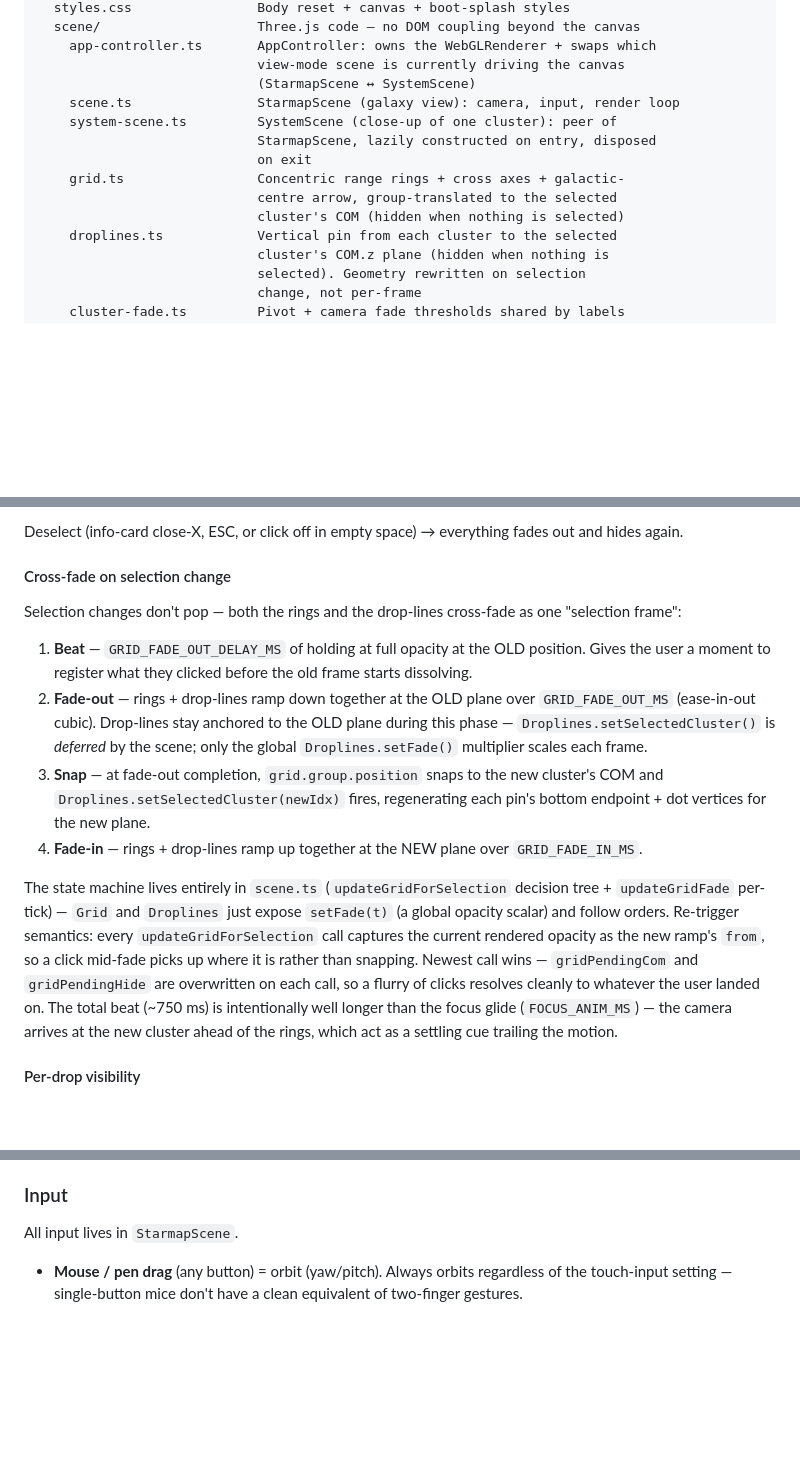
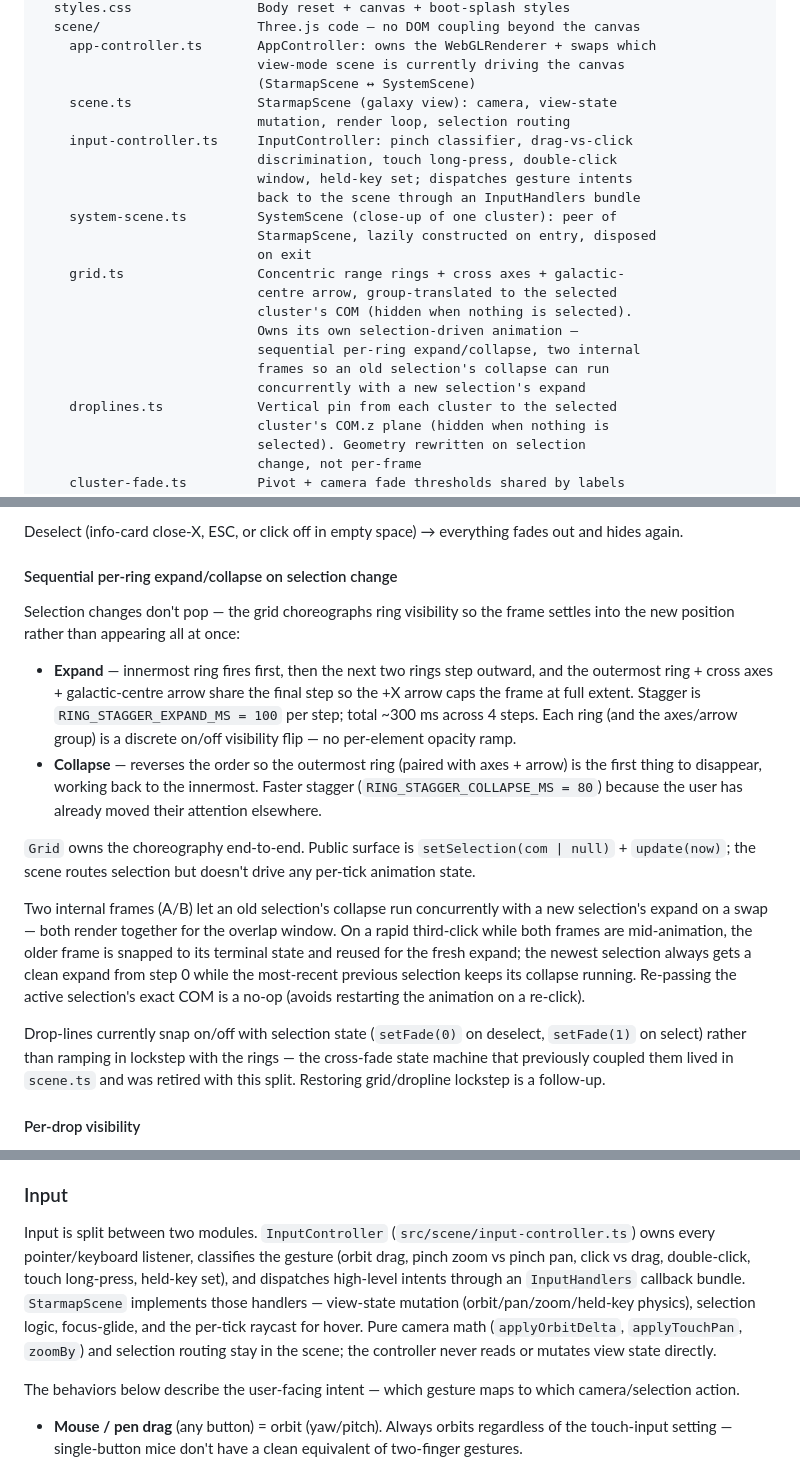
Before and after one commit to aportilla/helio, a Markdown page: README.md, 3 parts joined by grey strips. Rendered like a GitHub page; blank space fills up the shorter version.

Commit message:
Update README for input-controller split + per-ring grid animation
Reflects the last two commits: the InputController extraction (gesture
classification vs view-state mutation) and the grid's new sequential
per-ring expand/collapse animation owned by Grid itself, replacing the
scene-side cross-fade state machine. Notes that droplines currently
snap on/off and lockstep with rings is a follow-up.

```diff
--- a/README.md
+++ b/README.md
@@ -64,13 +64,22 @@ src/
     app-controller.ts       AppController: owns the WebGLRenderer + swaps which
                             view-mode scene is currently driving the canvas
                             (StarmapScene ↔ SystemScene)
-    scene.ts                StarmapScene (galaxy view): camera, input, render loop
+    scene.ts                StarmapScene (galaxy view): camera, view-state
+                            mutation, render loop, selection routing
+    input-controller.ts     InputController: pinch classifier, drag-vs-click
+                            discrimination, touch long-press, double-click
+                            window, held-key set; dispatches gesture intents
+                            back to the scene through an InputHandlers bundle
     system-scene.ts         SystemScene (close-up of one cluster): peer of
                             StarmapScene, lazily constructed on entry, disposed
                             on exit
     grid.ts                 Concentric range rings + cross axes + galactic-
                             centre arrow, group-translated to the selected
-                            cluster's COM (hidden when nothing is selected)
+                            cluster's COM (hidden when nothing is selected).
+                            Owns its own selection-driven animation —
+                            sequential per-ring expand/collapse, two internal
+                            frames so an old selection's collapse can run
+                            concurrently with a new selection's expand
     droplines.ts            Vertical pin from each cluster to the selected
                             cluster's COM.z plane (hidden when nothing is
                             selected). Geometry rewritten on selection
@@ -335,16 +344,18 @@ Both the rings (in `Grid`) and the per-cluster drop-lines (`Droplines`) are gate
 
 Deselect (info-card close-X, ESC, or click off in empty space) → everything fades out and hides again.
 
-#### Cross-fade on selection change
+#### Sequential per-ring expand/collapse on selection change
 
-Selection changes don't pop — both the rings and the drop-lines cross-fade as one "selection frame":
+Selection changes don't pop — the grid choreographs ring visibility so the frame settles into the new position rather than appearing all at once:
 
-1. **Beat** — `GRID_FADE_OUT_DELAY_MS` of holding at full opacity at the OLD position. Gives the user a moment to register what they clicked before the old frame starts dissolving.
-2. **Fade-out** — rings + drop-lines ramp down together at the OLD plane over `GRID_FADE_OUT_MS` (ease-in-out cubic). Drop-lines stay anchored to the OLD plane during this phase — `Droplines.setSelectedCluster()` is *deferred* by the scene; only the global `Droplines.setFade()` multiplier scales each frame.
-3. **Snap** — at fade-out completion, `grid.group.position` snaps to the new cluster's COM and `Droplines.setSelectedCluster(newIdx)` fires, regenerating each pin's bottom endpoint + dot vertices for the new plane.
-4. **Fade-in** — rings + drop-lines ramp up together at the NEW plane over `GRID_FADE_IN_MS`.
+- **Expand** — innermost ring fires first, then the next two rings step outward, and the outermost ring + cross axes + galactic-centre arrow share the final step so the +X arrow caps the frame at full extent. Stagger is `RING_STAGGER_EXPAND_MS = 100` per step; total ~300 ms across 4 steps. Each ring (and the axes/arrow group) is a discrete on/off visibility flip — no per-element opacity ramp.
+- **Collapse** — reverses the order so the outermost ring (paired with axes + arrow) is the first thing to disappear, working back to the innermost. Faster stagger (`RING_STAGGER_COLLAPSE_MS = 80`) because the user has already moved their attention elsewhere.
 
-The state machine lives entirely in `scene.ts` (`updateGridForSelection` decision tree + `updateGridFade` per-tick) — `Grid` and `Droplines` just expose `setFade(t)` (a global opacity scalar) and follow orders. Re-trigger semantics: every `updateGridForSelection` call captures the current rendered opacity as the new ramp's `from`, so a click mid-fade picks up where it is rather than snapping. Newest call wins — `gridPendingCom` and `gridPendingHide` are overwritten on each call, so a flurry of clicks resolves cleanly to whatever the user landed on. The total beat (~750 ms) is intentionally well longer than the focus glide (`FOCUS_ANIM_MS`) — the camera arrives at the new cluster ahead of the rings, which act as a settling cue trailing the motion.
+`Grid` owns the choreography end-to-end. Public surface is `setSelection(com | null)` + `update(now)`; the scene routes selection but doesn't drive any per-tick animation state.
+
+Two internal frames (A/B) let an old selection's collapse run concurrently with a new selection's expand on a swap — both render together for the overlap window. On a rapid third-click while both frames are mid-animation, the older frame is snapped to its terminal state and reused for the fresh expand; the newest selection always gets a clean expand from step 0 while the most-recent previous selection keeps its collapse running. Re-passing the active selection's exact COM is a no-op (avoids restarting the animation on a re-click).
+
+Drop-lines currently snap on/off with selection state (`setFade(0)` on deselect, `setFade(1)` on select) rather than ramping in lockstep with the rings — the cross-fade state machine that previously coupled them lived in `scene.ts` and was retired with this split. Restoring grid/dropline lockstep is a follow-up.
 
 #### Per-drop visibility
 
@@ -367,7 +378,9 @@ Stars themselves are also rendered opaque (`transparent: false, depthWrite: true
 
 ### Input
 
-All input lives in `StarmapScene`.
+Input is split between two modules. `InputController` (`src/scene/input-controller.ts`) owns every pointer/keyboard listener, classifies the gesture (orbit drag, pinch zoom vs pinch pan, click vs drag, double-click, touch long-press, held-key set), and dispatches high-level intents through an `InputHandlers` callback bundle. `StarmapScene` implements those handlers — view-state mutation (orbit/pan/zoom/held-key physics), selection logic, focus-glide, and the per-tick raycast for hover. Pure camera math (`applyOrbitDelta`, `applyTouchPan`, `zoomBy`) and selection routing stay in the scene; the controller never reads or mutates view state directly.
+
+The behaviors below describe the user-facing intent — which gesture maps to which camera/selection action.
 - **Mouse / pen drag** (any button) = orbit (yaw/pitch). Always orbits regardless of the touch-input setting — single-button mice don't have a clean equivalent of two-finger gestures.
 - **Single-finger touch drag** = orbit by default; pans the camera target along the camera's screen-aligned right/up axes when "Pan with single touch" is enabled in the settings panel. The setting is persisted via `localStorage` (see `src/settings.ts`) and read fresh per gesture, so toggling takes effect on the next pointer event.
 - **WASD** = pan the orbit pivot parallel to the galactic plane (z=0). W/S move along the yaw heading (the camera's view direction projected onto the plane), A/D strafe perpendicular to it. Pitch is ignored on purpose: looking down at a star and pressing W glides over it instead of plunging into it. Camera and target translate together so the orbit radius is preserved. Pan rate scales with `view.distance` so the screen-space movement rate is consistent across zooms.
```
Also changed, not shown: other parts of README.md (+1 -1 lines).
